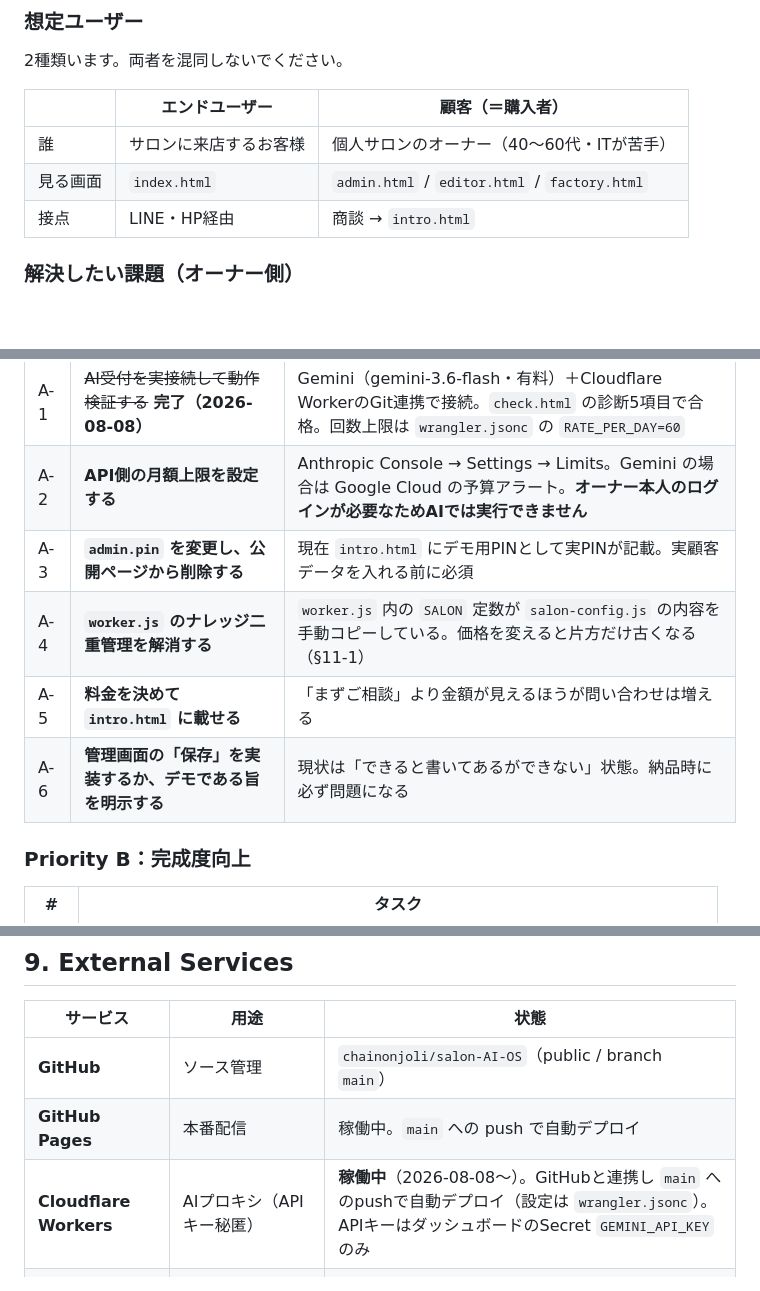
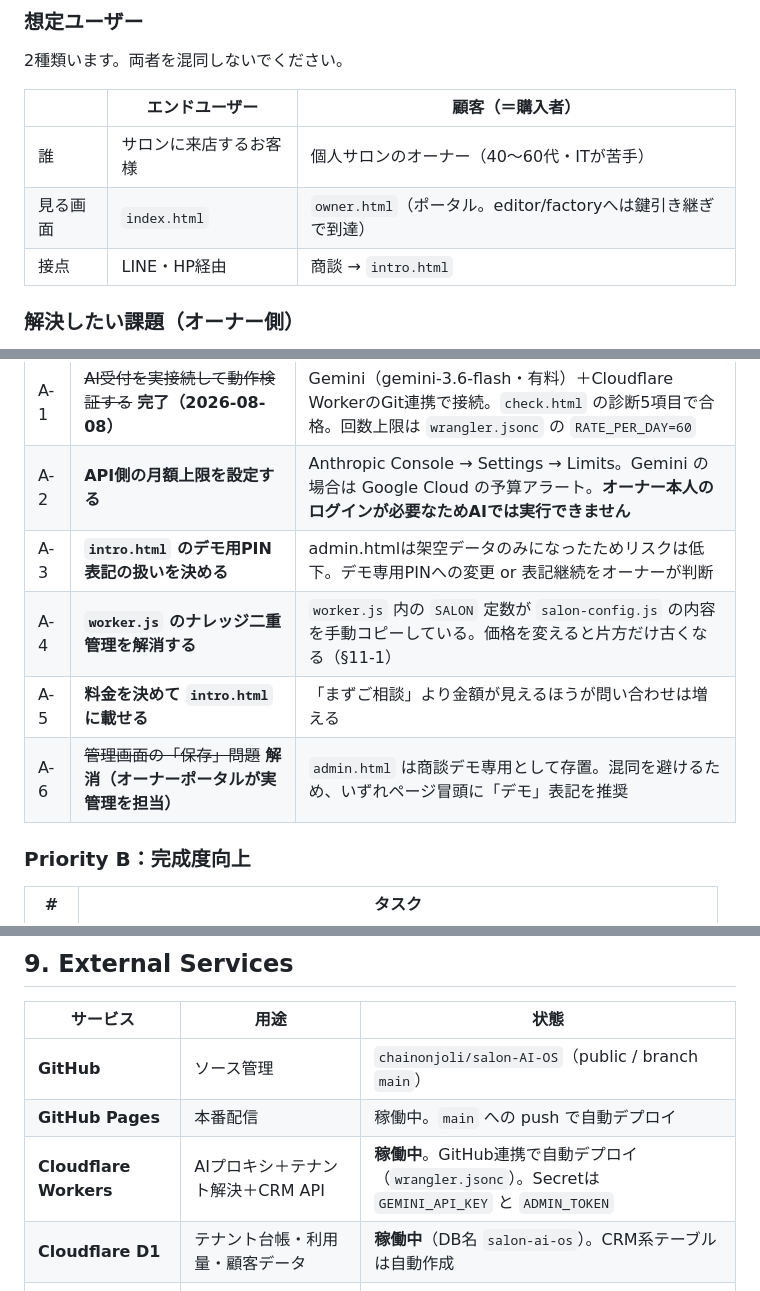
Before and after one commit to chainonjoli/salon-AI-OS, a Markdown page: HANDOFF.md, 3 parts joined by grey strips. GitHub-like rendering; blank space fills up the shorter version.

```diff
--- a/HANDOFF.md
+++ b/HANDOFF.md
@@ -28,7 +28,7 @@
 | | エンドユーザー | 顧客（＝購入者） |
 |---|---|---|
 | 誰 | サロンに来店するお客様 | 個人サロンのオーナー（40〜60代・ITが苦手） |
-| 見る画面 | `index.html` | `admin.html` / `editor.html` / `factory.html` |
+| 見る画面 | `index.html` | `owner.html`（ポータル。editor/factoryへは鍵引き継ぎで到達） |
 | 接点 | LINE・HP経由 | 商談 → `intro.html` |
 
 ### 解決したい課題（オーナー側）
@@ -272,10 +280,10 @@ factory.html ──POST {dept:'factory', action:'generate'|'extract'|'ping'}─
 |---|---|---|
 | A-1 | ~~AI受付を実接続して動作検証する~~ **完了（2026-08-08）** | Gemini（gemini-3.6-flash・有料）＋Cloudflare WorkerのGit連携で接続。`check.html` の診断5項目で合格。回数上限は `wrangler.jsonc` の `RATE_PER_DAY=60` |
 | A-2 | **API側の月額上限を設定する** | Anthropic Console → Settings → Limits。Gemini の場合は Google Cloud の予算アラート。**オーナー本人のログインが必要なためAIでは実行できません** |
-| A-3 | **`admin.pin` を変更し、公開ページから削除する** | 現在 `intro.html` にデモ用PINとして実PINが記載。実顧客データを入れる前に必須 |
+| A-3 | **`intro.html` のデモ用PIN表記の扱いを決める** | admin.htmlは架空データのみになったためリスクは低下。デモ専用PINへの変更 or 表記継続をオーナーが判断 |
 | A-4 | **`worker.js` のナレッジ二重管理を解消する** | `worker.js` 内の `SALON` 定数が `salon-config.js` の内容を手動コピーしている。価格を変えると片方だけ古くなる（§11-1） |
 | A-5 | **料金を決めて `intro.html` に載せる** | 「まずご相談」より金額が見えるほうが問い合わせは増える |
-| A-6 | **管理画面の「保存」を実装するか、デモである旨を明示する** | 現状は「できると書いてあるができない」状態。納品時に必ず問題になる |
+| A-6 | ~~管理画面の「保存」問題~~ **解消（オーナーポータルが実管理を担当）** | `admin.html` は商談デモ専用として存置。混同を避けるため、いずれページ冒頭に「デモ」表記を推奨 |
 
 ### Priority B：完成度向上
 
@@ -407,7 +415,8 @@ SNS投稿もLINE配信も、AIが自動送信することは**設計上ありま
 |---|---|---|
 | **GitHub** | ソース管理 | `chainonjoli/salon-AI-OS`（public / branch `main`） |
 | **GitHub Pages** | 本番配信 | 稼働中。`main` への push で自動デプロイ |
-| **Cloudflare Workers** | AIプロキシ（APIキー秘匿） | **稼働中**（2026-08-08〜）。GitHubと連携し `main` へのpushで自動デプロイ（設定は `wrangler.jsonc`）。APIキーはダッシュボードのSecret `GEMINI_API_KEY` のみ |
+| **Cloudflare Workers** | AIプロキシ＋テナント解決＋CRM API | **稼働中**。GitHub連携で自動デプロイ（`wrangler.jsonc`）。Secretは `GEMINI_API_KEY` と `ADMIN_TOKEN` |
+| **Cloudflare D1** | テナント台帳・利用量・顧客データ | **稼働中**（DB名 `salon-ai-os`）。CRM系テーブルは自動作成 |
 | **Google AI Studio (Gemini)** | AI受付・ファクトリーの頭脳（`gemini-3.6-flash`） | **契約済み・有料・稼働中**。受付は thinkingLevel low でコスト抑制 |
 | **Anthropic API** | Claude（コードは対応済み・切替可能） | 未契約。`PROVIDER=claude`＋キー登録で切替できる |
 | **LINE公式アカウント** | 予約・問い合わせ導線 | 稼働中（URLは `salon-config.js` の `contact.lineUrl`） |
```
Also changed, not shown: other parts of HANDOFF.md (+43 -36 lines).
